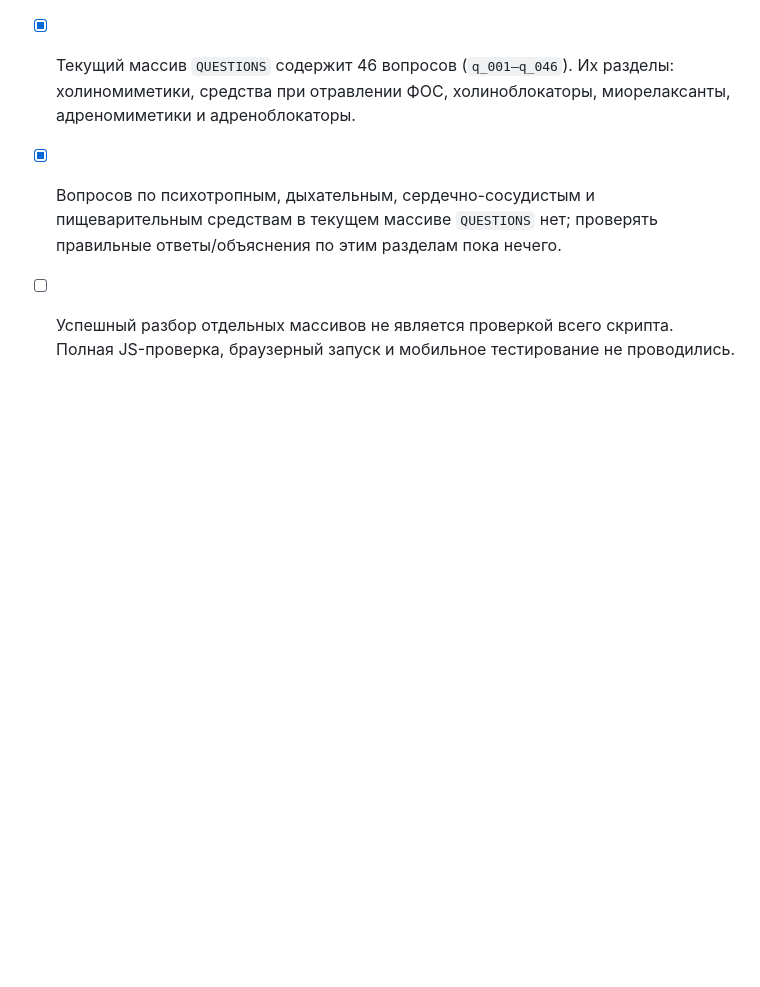
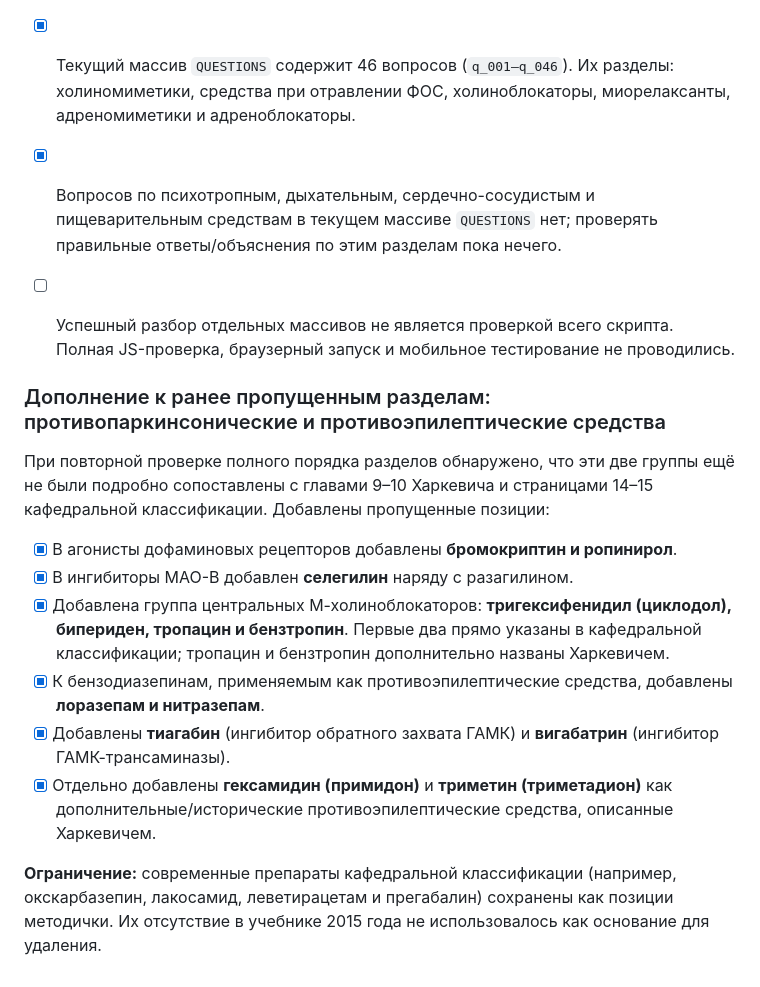
Before and after one commit to AkiraWolf2828/pharmstudy, a Markdown page: AUDIT_LOG.md, the part around the change. Rendered like a GitHub page; blank space fills up the shorter version.

Commit message:
Зафиксировать аудит противопаркинсонических и противоэпилептических средств

```diff
--- a/AUDIT_LOG.md
+++ b/AUDIT_LOG.md
@@ -363,3 +363,17 @@
 - [x] Текущий массив `QUESTIONS` содержит 46 вопросов (`q_001–q_046`). Их разделы: холиномиметики, средства при отравлении ФОС, холиноблокаторы, миорелаксанты, адреномиметики и адреноблокаторы.
 - [x] Вопросов по психотропным, дыхательным, сердечно-сосудистым и пищеварительным средствам в текущем массиве `QUESTIONS` нет; проверять правильные ответы/объяснения по этим разделам пока нечего.
 - [ ] Успешный разбор отдельных массивов не является проверкой всего скрипта. Полная JS-проверка, браузерный запуск и мобильное тестирование не проводились.
+
+
+### Дополнение к ранее пропущенным разделам: противопаркинсонические и противоэпилептические средства
+
+При повторной проверке полного порядка разделов обнаружено, что эти две группы ещё не были подробно сопоставлены с главами 9–10 Харкевича и страницами 14–15 кафедральной классификации. Добавлены пропущенные позиции:
+
+- [x] В агонисты дофаминовых рецепторов добавлены **бромокриптин и ропинирол**.
+- [x] В ингибиторы МАО-В добавлен **селегилин** наряду с разагилином.
+- [x] Добавлена группа центральных М-холиноблокаторов: **тригексифенидил (циклодол), бипериден, тропацин и бензтропин**. Первые два прямо указаны в кафедральной классификации; тропацин и бензтропин дополнительно названы Харкевичем.
+- [x] К бензодиазепинам, применяемым как противоэпилептические средства, добавлены **лоразепам и нитразепам**.
+- [x] Добавлены **тиагабин** (ингибитор обратного захвата ГАМК) и **вигабатрин** (ингибитор ГАМК-трансаминазы).
+- [x] Отдельно добавлены **гексамидин (примидон)** и **триметин (триметадион)** как дополнительные/исторические противоэпилептические средства, описанные Харкевичем.
+
+**Ограничение:** современные препараты кафедральной классификации (например, окскарбазепин, лакосамид, леветирацетам и прегабалин) сохранены как позиции методички. Их отсутствие в учебнике 2015 года не использовалось как основание для удаления.
```
